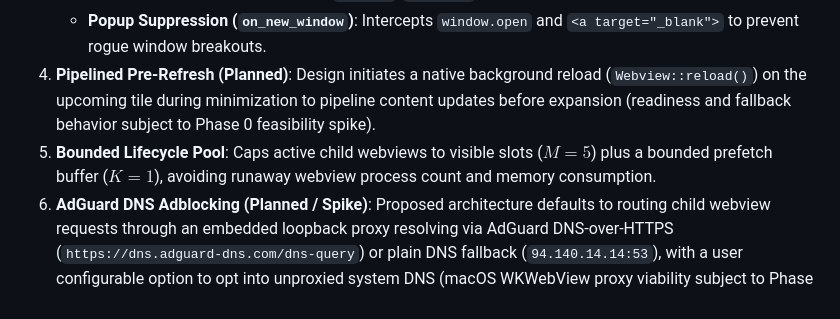
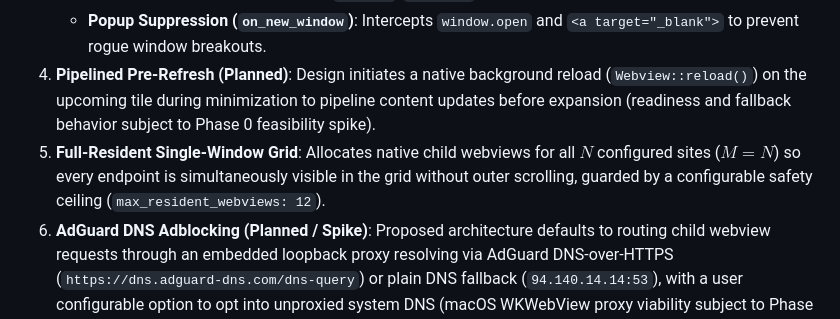
Before and after one commit to thejjw/ambient-kiosk, a Markdown page: README.md, the part around the change. Rendered like a GitHub page.

```diff
--- a/README.md
+++ b/README.md
@@ -30,7 +30,7 @@ Instead of using `<iframe>` tags or stripping HTTP security headers via fragile
    * **Navigation Restrictions (`on_navigation`)**: Prevents untrusted guest pages from navigating to unauthorized origins or protocols (`file://`, `tauri://`).
    * **Popup Suppression (`on_new_window`)**: Intercepts `window.open` and `<a target="_blank">` to prevent rogue window breakouts.
 4. **Pipelined Pre-Refresh (Planned)**: Design initiates a native background reload (`Webview::reload()`) on the upcoming tile during minimization to pipeline content updates before expansion (readiness and fallback behavior subject to Phase 0 feasibility spike).
-5. **Bounded Lifecycle Pool**: Caps active child webviews to visible slots ($M = 5$) plus a bounded prefetch buffer ($K = 1$), avoiding runaway webview process count and memory consumption.
+5. **Full-Resident Single-Window Grid**: Allocates native child webviews for all $N$ configured sites ($M = N$) so every endpoint is simultaneously visible in the grid without outer scrolling, guarded by a configurable safety ceiling (`max_resident_webviews: 12`).
 6. **AdGuard DNS Adblocking (Planned / Spike)**: Proposed architecture defaults to routing child webview requests through an embedded loopback proxy resolving via AdGuard DNS-over-HTTPS (`https://dns.adguard-dns.com/dns-query`) or plain DNS fallback (`94.140.14.14:53`), with a user configurable option to opt into unproxied system DNS (macOS WKWebView proxy viability subject to Phase 0 spike).
 7. **High Configurability & Shadowing Protection**:
    * Resolution Precedence: CLI/Env override (`--config`) > portable bundle-adjacent config (read-only) > writable OS AppData preferences > compiled defaults.
```
Also changed, not shown: docs/ARCHITECTURE.md (+31 -19 lines), docs/IMPLEMENTATION_PLAN.md (+5 -5 lines).
